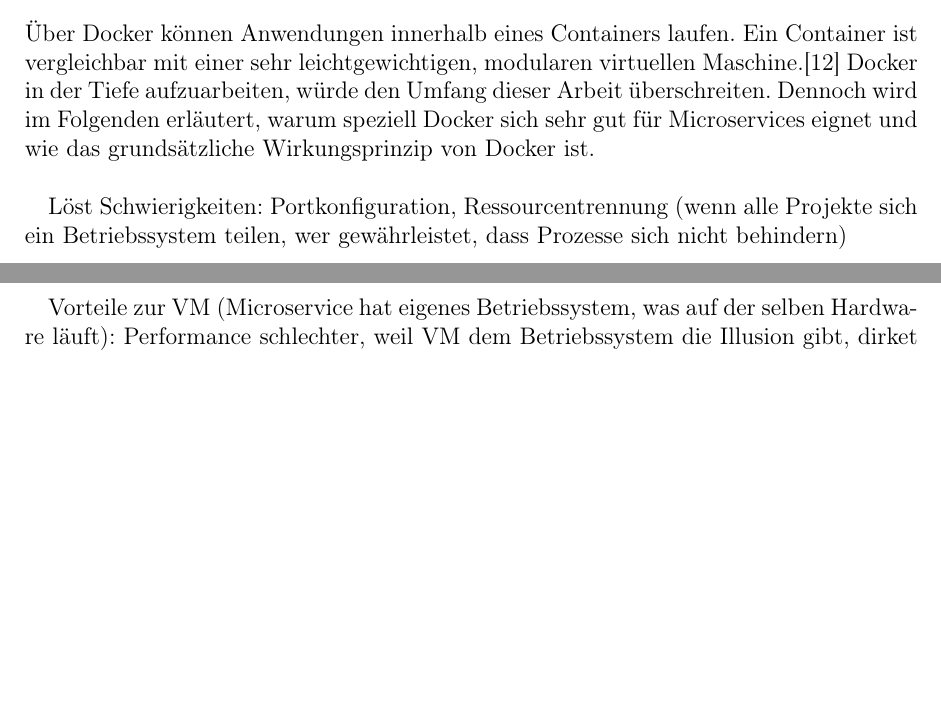
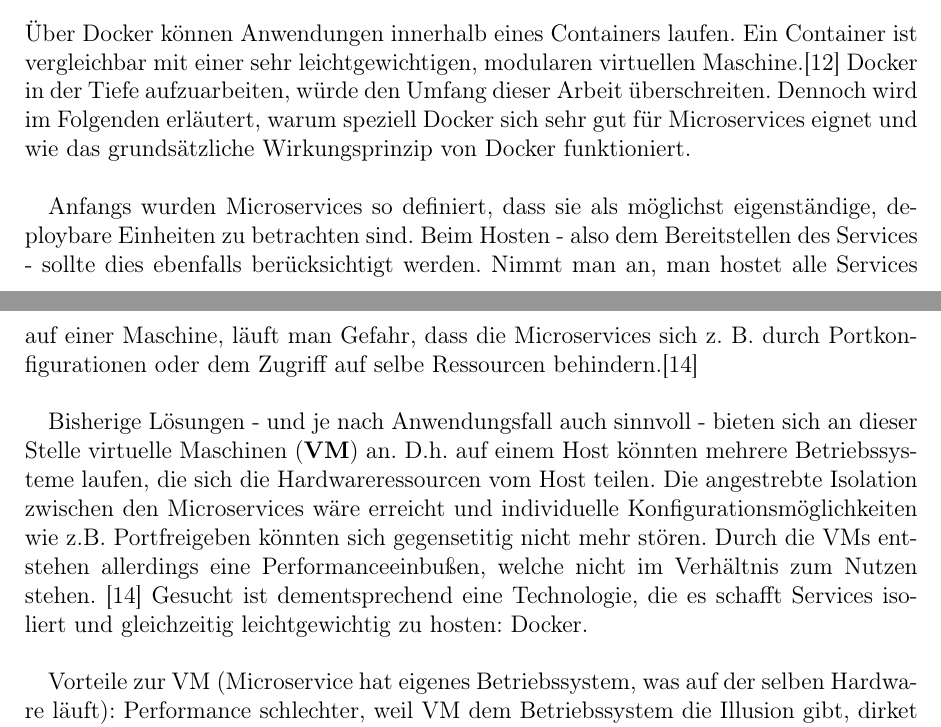
Before and after one commit to kuzdu/collegeDataScience, a LaTeX document (Microservice Arbeit/microservices.tex, which reads Microservice Arbeit/grundlagen.tex): two parts of pages 20 and 21 of 24, joined at a grey line, cut so that both start at the same text, the shorter picture padded with empty space. Compiled offline with pdfLaTeX.

Commit message:
more basics about docker

```diff
--- a/Microservice Arbeit/grundlagen.tex
+++ b/Microservice Arbeit/grundlagen.tex
@@ -369,10 +369,12 @@
 
 \subsection{Docker}
 
-Über Docker können Anwendungen innerhalb eines Containers laufen. Ein Container ist vergleichbar mit einer sehr leichtgewichtigen, modularen virtuellen Maschine.\cite{RedHat} Docker in der Tiefe aufzuarbeiten, würde den Umfang dieser Arbeit überschreiten. Dennoch wird im Folgenden erläutert, warum speziell Docker sich sehr gut für Microservices eignet und wie das grundsätzliche Wirkungsprinzip von Docker ist. \\
+Über Docker können Anwendungen innerhalb eines Containers laufen. Ein Container ist vergleichbar mit einer sehr leichtgewichtigen, modularen virtuellen Maschine.\cite{RedHat} Docker in der Tiefe aufzuarbeiten, würde den Umfang dieser Arbeit überschreiten. Dennoch wird im Folgenden erläutert, warum speziell Docker sich sehr gut für Microservices eignet und wie das grundsätzliche Wirkungsprinzip von Docker funktioniert. \\
 
+Anfangs wurden Microservices so definiert, dass sie als möglichst eigenständige, deploybare Einheiten zu betrachten sind. Beim Hosten - also dem Bereitstellen des Services - sollte dies ebenfalls berücksichtigt werden. Nimmt man an, man hostet alle Services auf einer Maschine, läuft man Gefahr, dass die Microservices sich z. B. durch Portkonfigurationen oder dem Zugriff auf selbe Ressourcen behindern.\cite{wolff2016mic_architectures} \\
 
-Löst Schwierigkeiten: Portkonfiguration, Ressourcentrennung (wenn alle Projekte sich ein Betriebssystem teilen, wer gewährleistet, dass Prozesse sich nicht behindern)
+Bisherige Lösungen - und je nach Anwendungsfall auch sinnvoll - bieten sich an dieser Stelle virtuelle Maschinen (\textbf{VM}) an. D.h. auf einem Host könnten mehrere Betriebssysteme laufen, die sich die Hardwareressourcen vom Host teilen. Die angestrebte Isolation zwischen den Microservices wäre erreicht und individuelle Konfigurationsmöglichkeiten wie z.B. Portfreigeben könnten sich gegensetitig nicht mehr stören. Durch die VMs entstehen allerdings eine Performanceeinbußen, welche nicht im Verhältnis zum Nutzen stehen. \cite{wolff2016mic_architectures} Gesucht ist dementsprechend eine Technologie, die es schafft Services isoliert und gleichzeitig leichtgewichtig zu hosten: Docker. \\
+
 
 Vorteile zur VM (Microservice hat eigenes Betriebssystem, was auf der selben Hardware läuft): Performance schlechter, weil VM dem Betriebssystem die Illusion gibt, dirket auf echter Hardware zu laufen.
 Jeder Microservice eigene Instanz = Viel RAM + viel Speicherplatz, da gesamtes Betriebssystem
```
